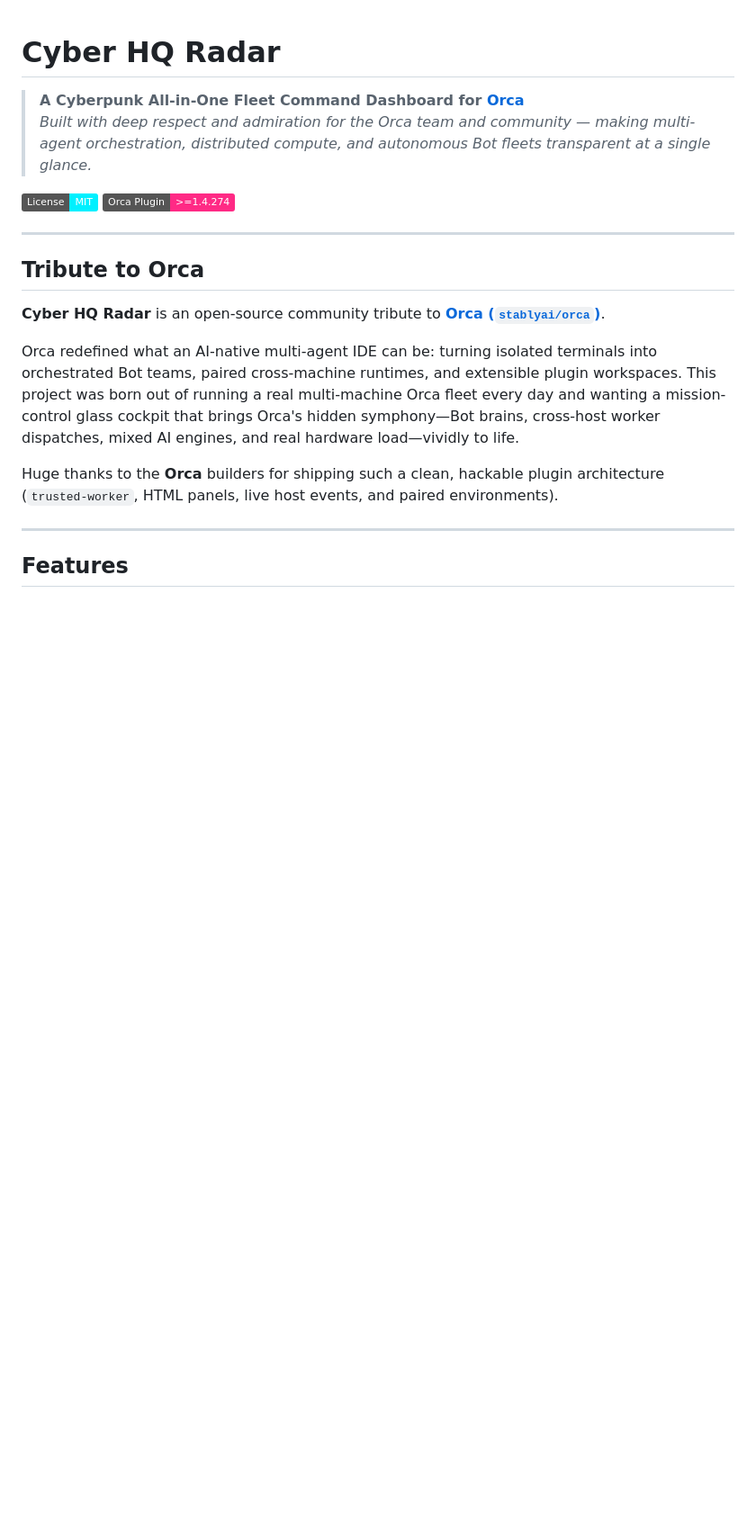
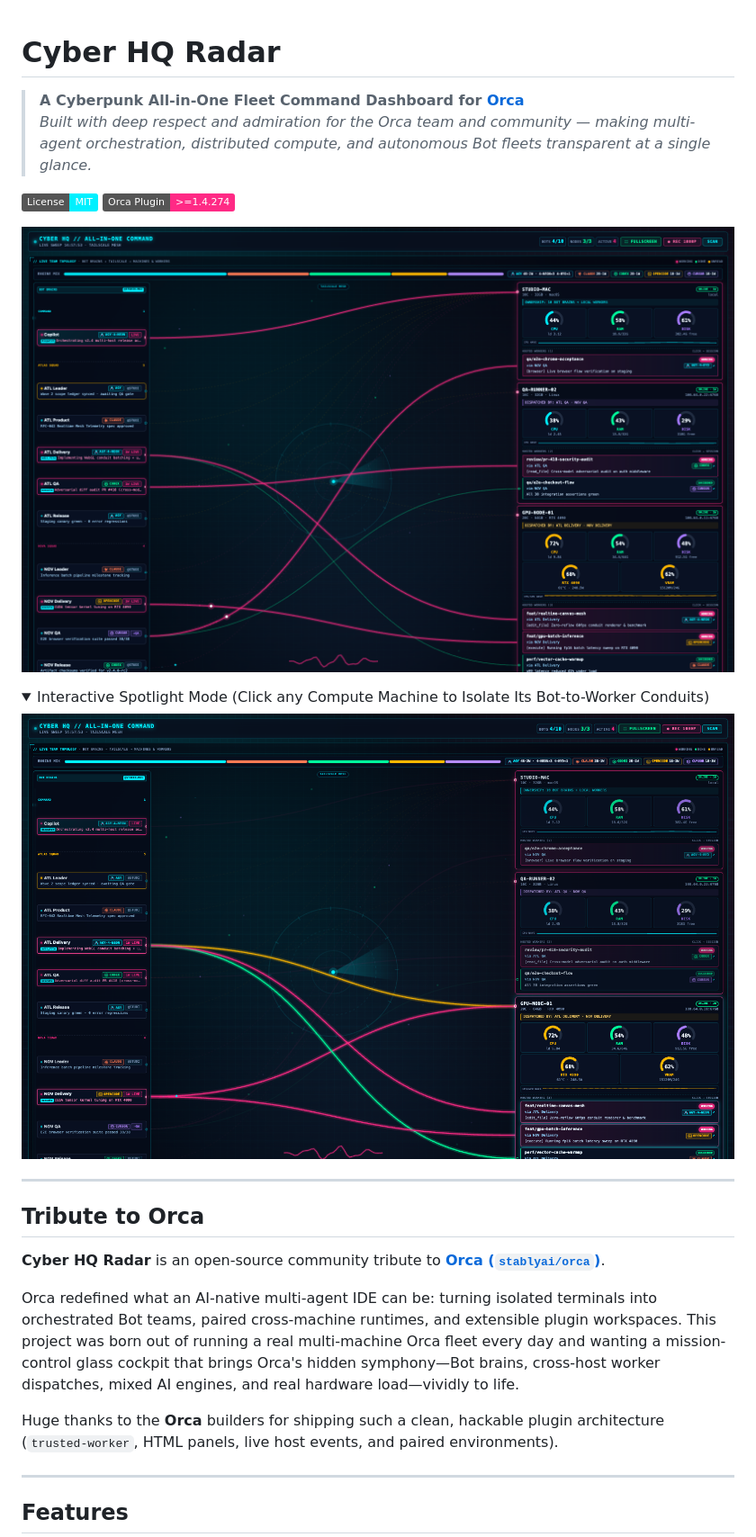
Before and after one commit to peterhiroshi-hub/cyber-hq-radar, a Markdown page: README.md, the part around the change. Shown at 90% size. Rendered like a GitHub page; pictures changed too: assets/cover.png (added), assets/screenshot-spotlight.png (added); folded sections open; badges without logos; blank space fills up the shorter version.

Commit message:
chore(release): v0.1.2 marketplace storefront assets and manifest metadata

```diff
--- a/README.md
+++ b/README.md
@@ -5,6 +5,15 @@
 
 [![License: MIT](https://img.shields.io/badge/License-MIT-00f0ff.svg)](./LICENSE)
 [![Orca Plugin](https://img.shields.io/badge/Orca%20Plugin-%3E%3D1.4.274-ff2a85.svg)](https://github.com/stablyai/orca)
+
+![Cyber HQ Radar — All-in-One Fleet Command Wall](./assets/cover.png)
+
+<details>
+<summary>Interactive Spotlight Mode (Click any Compute Machine to Isolate Its Bot-to-Worker Conduits)</summary>
+
+![Cyber HQ Radar — Spotlight Mode](./assets/screenshot-spotlight.png)
+
+</details>
 
 ---
 
```
Also changed, not shown: assets/icon.png (added), 1 other file.
